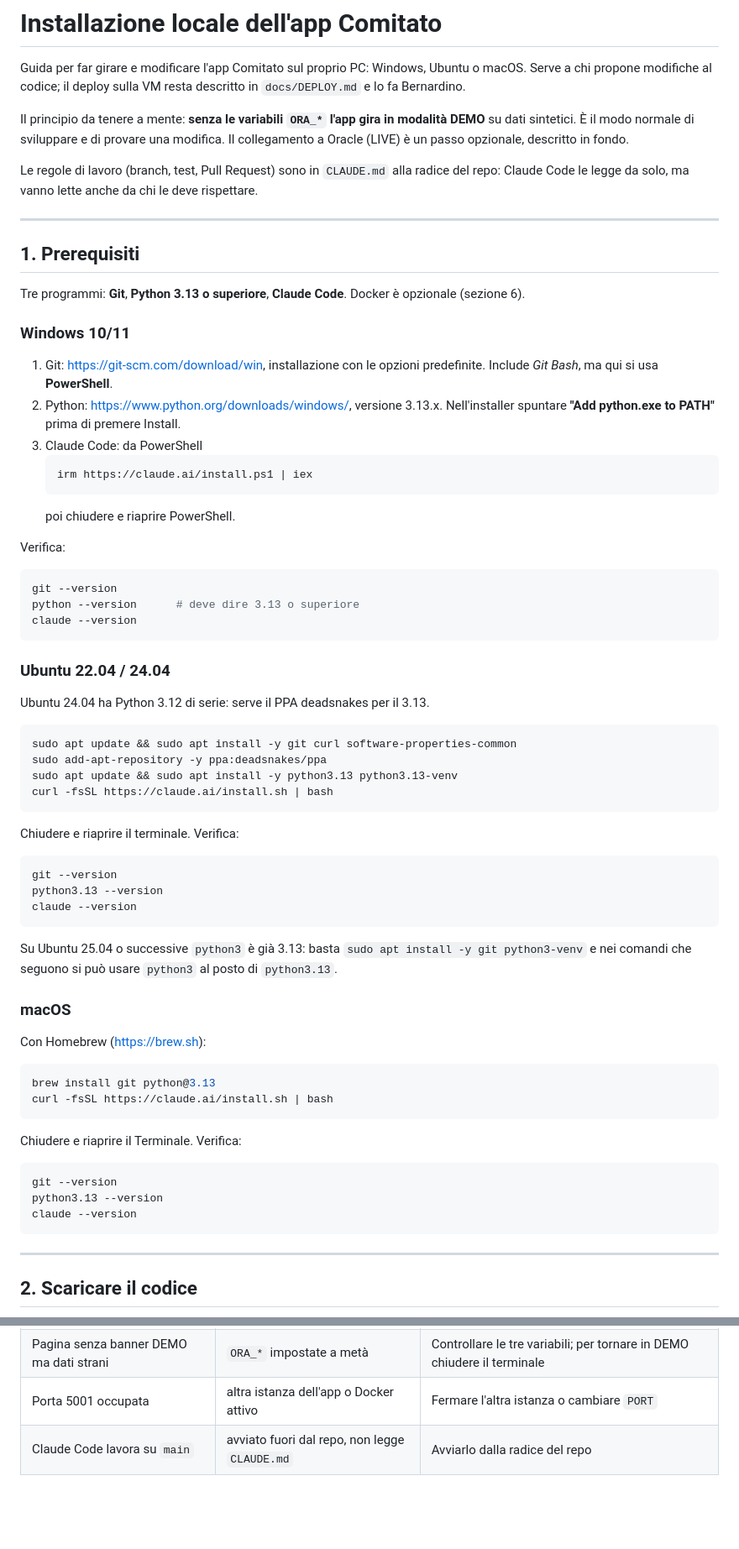
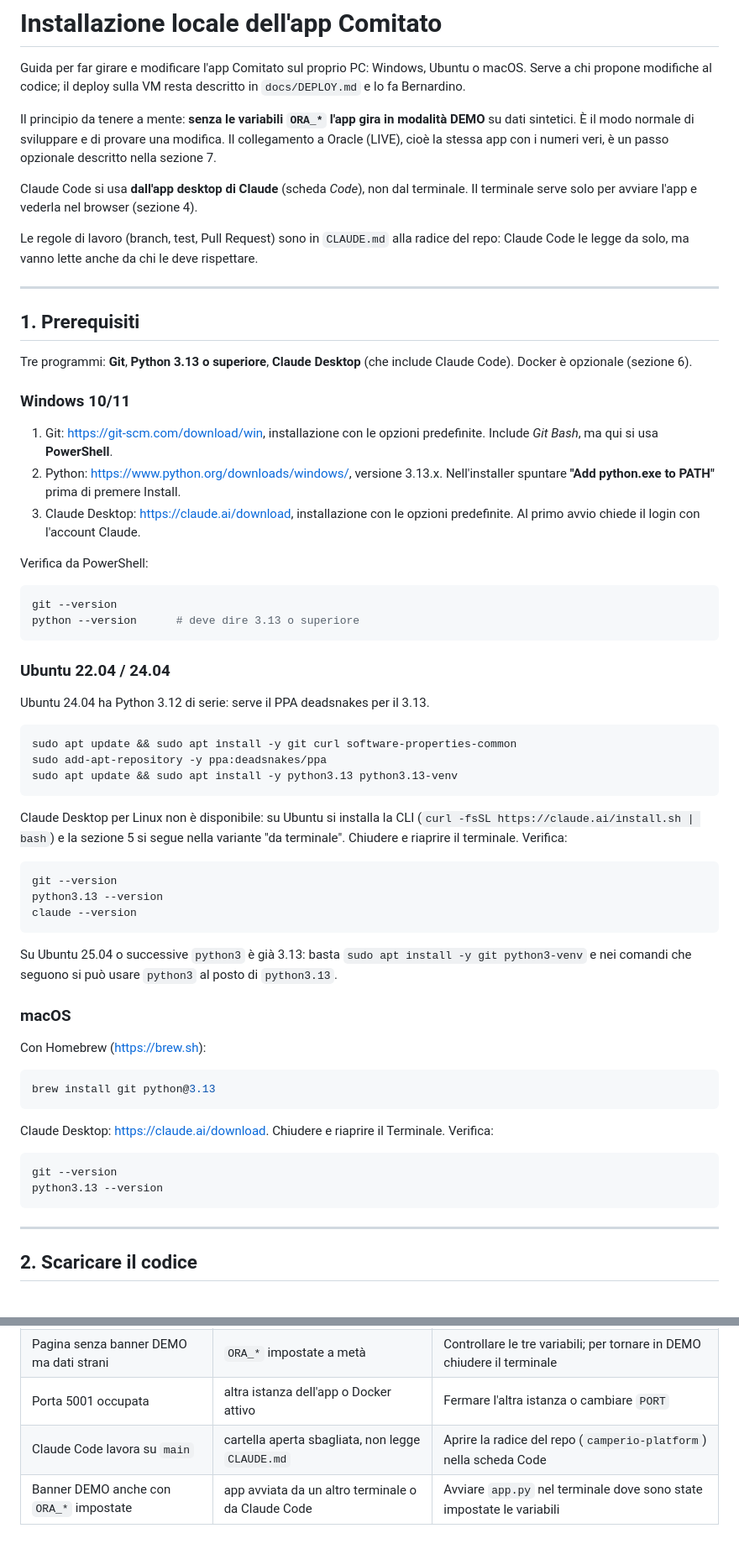
Before and after one commit to bsassoli/camperio-platform, a Markdown page: docs/INSTALLAZIONE-LOCALE.md, 2 parts joined by grey strips. Shown at 84% size. Rendered like a GitHub page; blank space fills up the shorter version.

````diff
--- a/docs/INSTALLAZIONE-LOCALE.md
+++ b/docs/INSTALLAZIONE-LOCALE.md
@@ -6,7 +6,11 @@ descritto in `docs/DEPLOY.md` e lo fa Bernardino.
 
 Il principio da tenere a mente: **senza le variabili `ORA_*` l'app gira in modalità
 DEMO** su dati sintetici. È il modo normale di sviluppare e di provare una modifica.
-Il collegamento a Oracle (LIVE) è un passo opzionale, descritto in fondo.
+Il collegamento a Oracle (LIVE), cioè la stessa app con i numeri veri, è un passo
+opzionale descritto nella sezione 7.
+
+Claude Code si usa **dall'app desktop di Claude** (scheda *Code*), non dal terminale.
+Il terminale serve solo per avviare l'app e vederla nel browser (sezione 4).
 
 Le regole di lavoro (branch, test, Pull Request) sono in `CLAUDE.md` alla radice del
 repo: Claude Code le legge da solo, ma vanno lette anche da chi le deve rispettare.
@@ -15,8 +19,8 @@ repo: Claude Code le legge da solo, ma vanno lette anche da chi le deve rispetta
 
 ## 1. Prerequisiti
 
-Tre programmi: **Git**, **Python 3.13 o superiore**, **Claude Code**. Docker è
-opzionale (sezione 6).
+Tre programmi: **Git**, **Python 3.13 o superiore**, **Claude Desktop** (che
+include Claude Code). Docker è opzionale (sezione 6).
 
 ### Windows 10/11
 
@@ -24,17 +28,13 @@ opzionale (sezione 6).
    Include *Git Bash*, ma qui si usa **PowerShell**.
 2. Python: <https://www.python.org/downloads/windows/>, versione 3.13.x.
    Nell'installer spuntare **"Add python.exe to PATH"** prima di premere Install.
-3. Claude Code: da PowerShell
-   ```powershell
-   irm https://claude.ai/install.ps1 | iex
-   ```
-   poi chiudere e riaprire PowerShell.
+3. Claude Desktop: <https://claude.ai/download>, installazione con le opzioni
+   predefinite. Al primo avvio chiede il login con l'account Claude.
 
-Verifica:
+Verifica da PowerShell:
 ```powershell
 git --version
 python --version      # deve dire 3.13 o superiore
-claude --version
 ```
 
 ### Ubuntu 22.04 / 24.04
@@ -44,9 +44,10 @@ Ubuntu 24.04 ha Python 3.12 di serie: serve il PPA deadsnakes per il 3.13.
 sudo apt update && sudo apt install -y git curl software-properties-common
 sudo add-apt-repository -y ppa:deadsnakes/ppa
 sudo apt update && sudo apt install -y python3.13 python3.13-venv
-curl -fsSL https://claude.ai/install.sh | bash
 ```
-Chiudere e riaprire il terminale. Verifica:
+Claude Desktop per Linux non è disponibile: su Ubuntu si installa la CLI
+(`curl -fsSL https://claude.ai/install.sh | bash`) e la sezione 5 si segue nella
+variante "da terminale". Chiudere e riaprire il terminale. Verifica:
 ```bash
 git --version
 python3.13 --version
@@ -60,13 +61,11 @@ e nei comandi che seguono si può usare `python3` al posto di `python3.13`.
 Con Homebrew (<https://brew.sh>):
 ```bash
 brew install git python@3.13
-curl -fsSL https://claude.ai/install.sh | bash
 ```
-Chiudere e riaprire il Terminale. Verifica:
+Claude Desktop: <https://claude.ai/download>. Chiudere e riaprire il Terminale. Verifica:
 ```bash
 git --version
 python3.13 --version
-claude --version
 ```
 
 ---
@@ -278,4 +302,5 @@ dopo la validazione descritta in `docs/STATO-MIGRAZIONE.md`.
 | `pytest` rosso subito dopo il clone | ambiente diverso dal previsto | Segnalare a Bernardino con l'output completo |
 | Pagina senza banner DEMO ma dati strani | `ORA_*` impostate a metà | Controllare le tre variabili; per tornare in DEMO chiudere il terminale |
 | Porta 5001 occupata | altra istanza dell'app o Docker attivo | Fermare l'altra istanza o cambiare `PORT` |
-| Claude Code lavora su `main` | avviato fuori dal repo, non legge `CLAUDE.md` | Avviarlo dalla radice del repo |
+| Claude Code lavora su `main` | cartella aperta sbagliata, non legge `CLAUDE.md` | Aprire la radice del repo (`camperio-platform`) nella scheda Code |
+| Banner DEMO anche con `ORA_*` impostate | app avviata da un altro terminale o da Claude Code | Avviare `app.py` nel terminale dove sono state impostate le variabili |
````
Also changed, not shown: other parts of docs/INSTALLAZIONE-LOCALE.md (+41 -16 lines).
